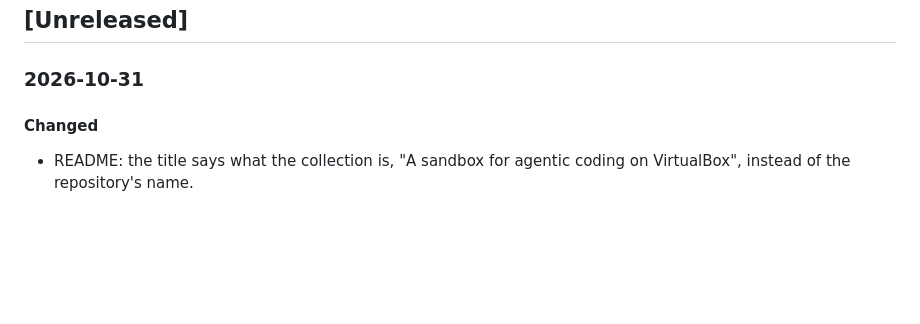
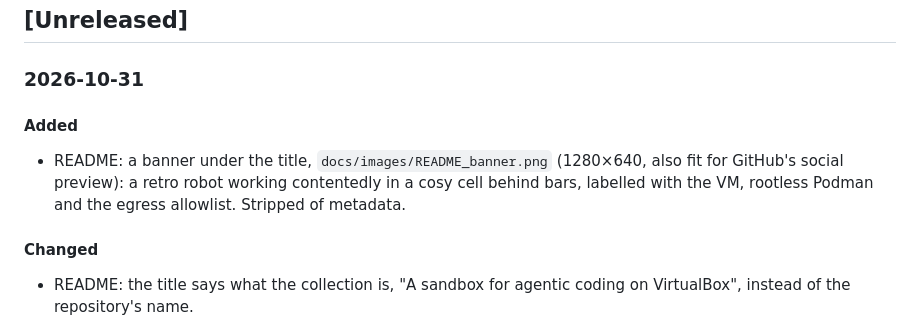
Before and after one commit to gernottutner-net/ansible-agent-sandbox, a Markdown page: CHANGES.md, the part around the change. Drawn GitHub-style; blank space fills up the shorter version.

Commit message:
Add a banner to the README
docs/images/README_banner.png, 1280×640: a retro robot at work in a
cosy cell behind bars. Metadata stripped.

Model: Claude Opus 5.5 (claude-opus-5-5)

Co-Authored-By: Claude Opus 5.5 <noreply@anthropic.com>

```diff
--- a/CHANGES.md
+++ b/CHANGES.md
@@ -6,6 +6,10 @@ level.
 ## [Unreleased]
 
 ### 2026-10-31
+
+#### Added
+
+- README: a banner under the title, `docs/images/README_banner.png` (1280×640, also fit for GitHub's social preview): a retro robot working contentedly in a cosy cell behind bars, labelled with the VM, rootless Podman and the egress allowlist. Stripped of metadata.
 
 #### Changed
 
```
Also changed, not shown: README.md (+2 -0 lines), docs/images/README_banner.png (added).
